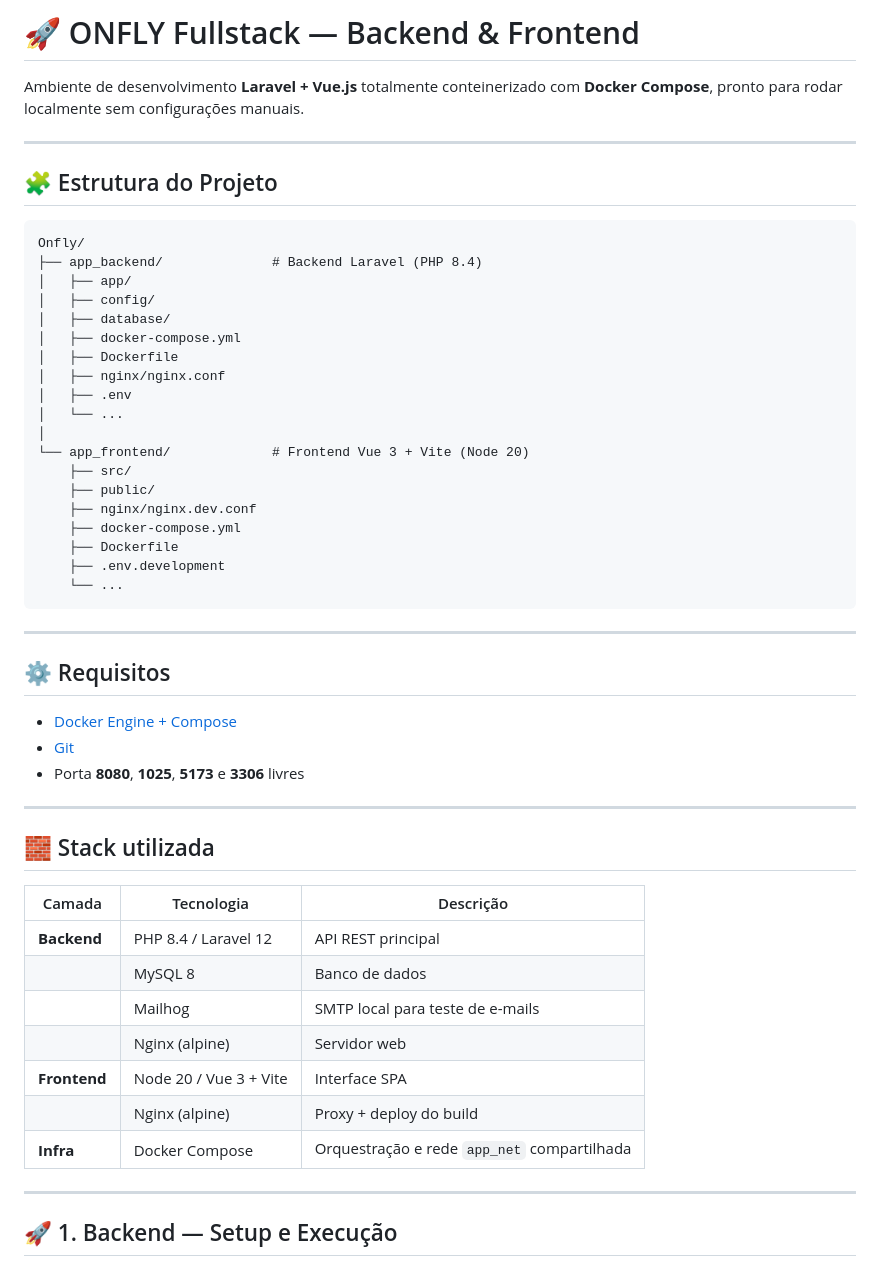
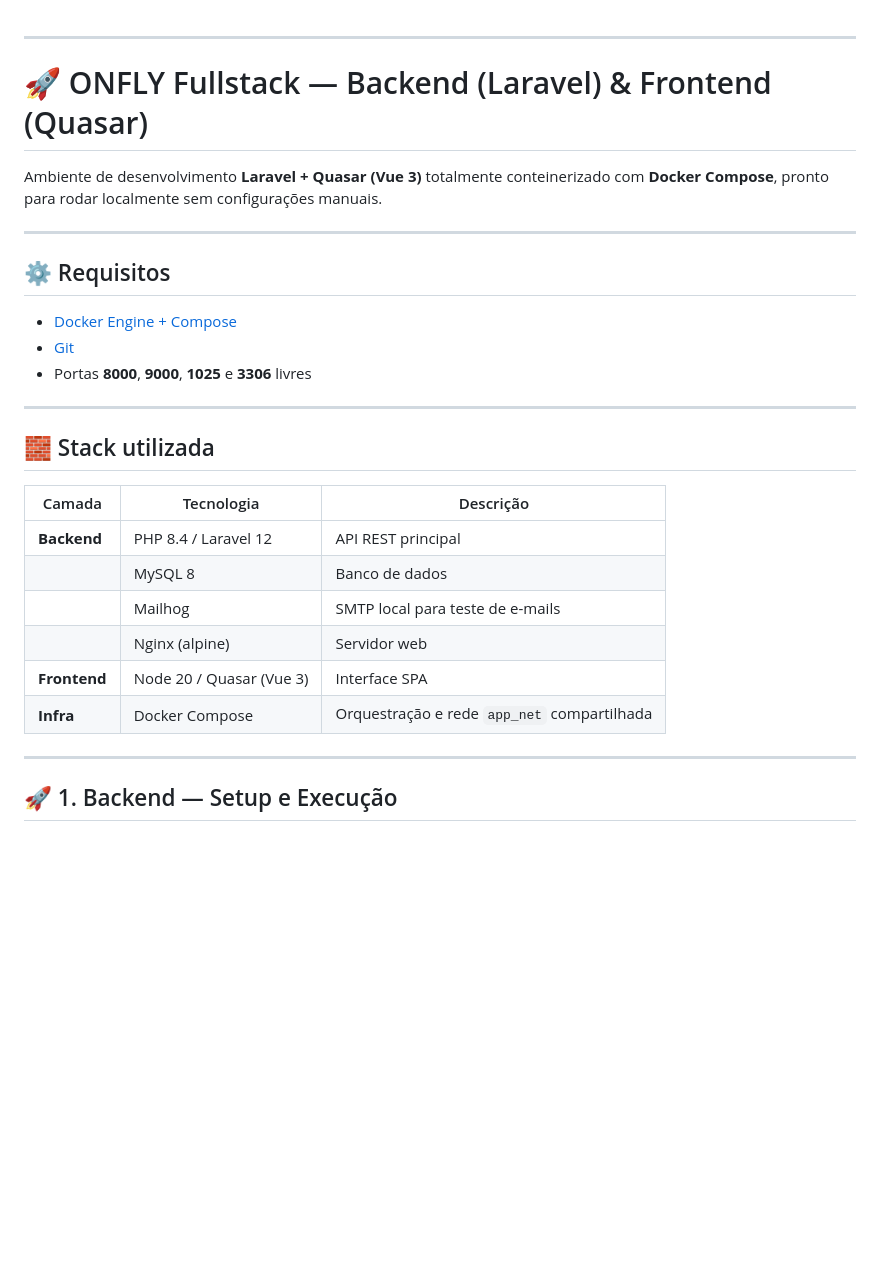
Before and after one commit to gabriel777assuncao/Onfly---Technical-Test-fullstack-developer, a Markdown page: README.md, the part around one of its changes. Drawn GitHub-style; blank space fills up the shorter version.

````diff
--- a/README.md
+++ b/README.md
@@ -1,32 +1,8 @@
-# 🚀 ONFLY Fullstack — Backend & Frontend
-
-Ambiente de desenvolvimento **Laravel + Vue.js** totalmente conteinerizado com **Docker Compose**, pronto para rodar localmente sem configurações manuais.
-
 ---
 
-## 🧩 Estrutura do Projeto
+# 🚀 ONFLY Fullstack — Backend (Laravel) & Frontend (Quasar)
 
-```
-Onfly/
-├── app_backend/              # Backend Laravel (PHP 8.4)
-│   ├── app/
-│   ├── config/
-│   ├── database/
-│   ├── docker-compose.yml
-│   ├── Dockerfile
-│   ├── nginx/nginx.conf
-│   ├── .env
-│   └── ...
-│
-└── app_frontend/             # Frontend Vue 3 + Vite (Node 20)
-    ├── src/
-    ├── public/
-    ├── nginx/nginx.dev.conf
-    ├── docker-compose.yml
-    ├── Dockerfile
-    ├── .env.development
-    └── ...
-```
+Ambiente de desenvolvimento **Laravel + Quasar (Vue 3)** totalmente conteinerizado com **Docker Compose**, pronto para rodar localmente sem configurações manuais.
 
 ---
 
@@ -34,21 +10,20 @@ Onfly/
 
 * [Docker Engine + Compose](https://docs.docker.com/get-docker/)
 * [Git](https://git-scm.com/)
-* Porta **8080**,  **1025**, **5173** e **3306** livres
+* Portas **8000**, **9000**, **1025** e **3306** livres
 
 ---
 
 ## 🧱 Stack utilizada
 
-| Camada       | Tecnologia             | Descrição                                   |
-| ------------ | ---------------------- | ------------------------------------------- |
-| **Backend**  | PHP 8.4 / Laravel 12   | API REST principal                          |
-|              | MySQL 8                | Banco de dados                              |
-|              | Mailhog                | SMTP local para teste de e-mails            |
-|              | Nginx (alpine)         | Servidor web                                |
-| **Frontend** | Node 20 / Vue 3 + Vite | Interface SPA                               |
-|              | Nginx (alpine)         | Proxy + deploy do build                     |
-| **Infra**    | Docker Compose         | Orquestração e rede `app_net` compartilhada |
+| Camada       | Tecnologia               | Descrição                                   |
+| ------------ | ------------------------ | ------------------------------------------- |
+| **Backend**  | PHP 8.4 / Laravel 12     | API REST principal                          |
+|              | MySQL 8                  | Banco de dados                              |
+|              | Mailhog                  | SMTP local para teste de e-mails            |
+|              | Nginx (alpine)           | Servidor web                                |
+| **Frontend** | Node 20 / Quasar (Vue 3) | Interface SPA                               |
+| **Infra**    | Docker Compose           | Orquestração e rede `app_net` compartilhada |
 
 ---
 
````
Also changed, not shown: other parts of README.md (+65 -44 lines).
